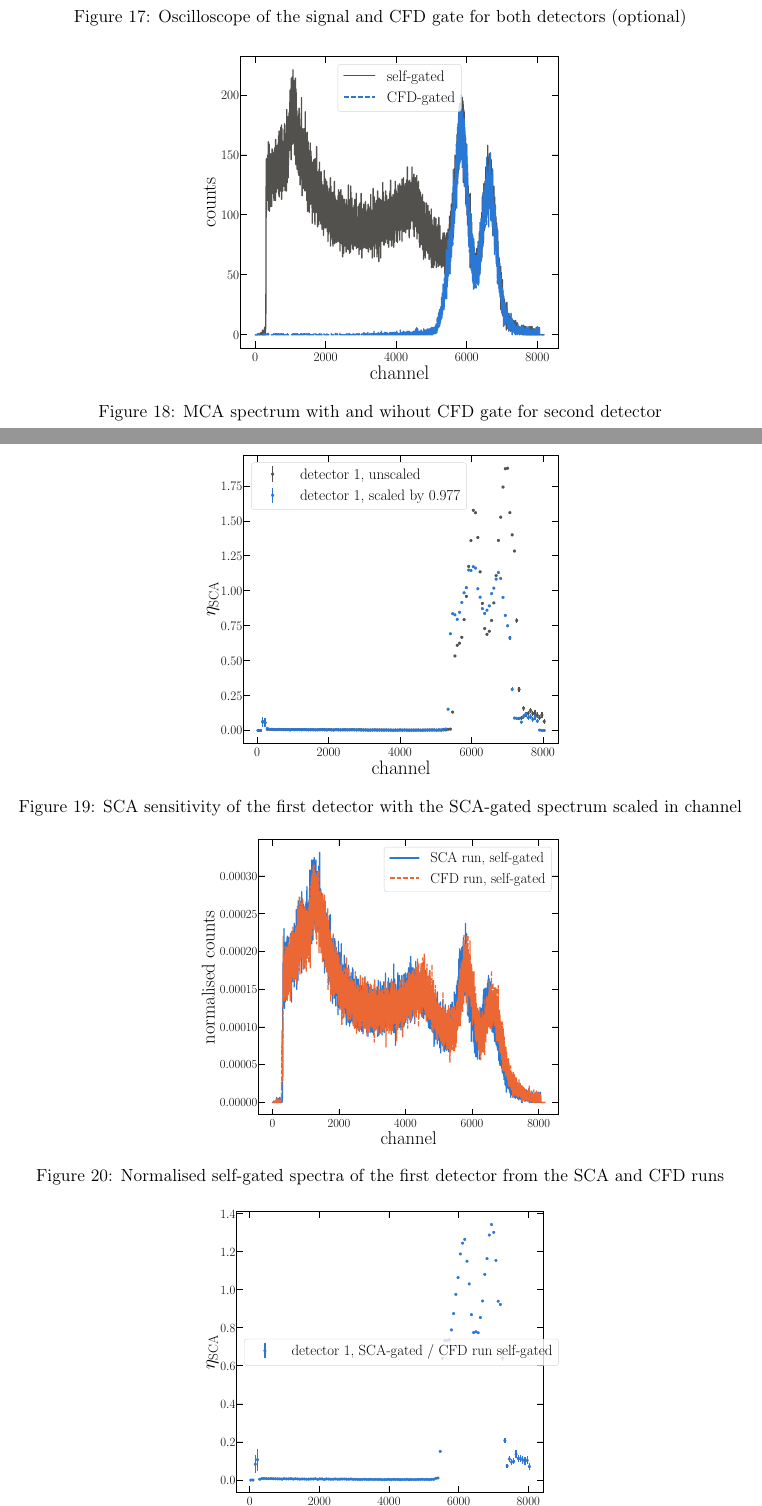
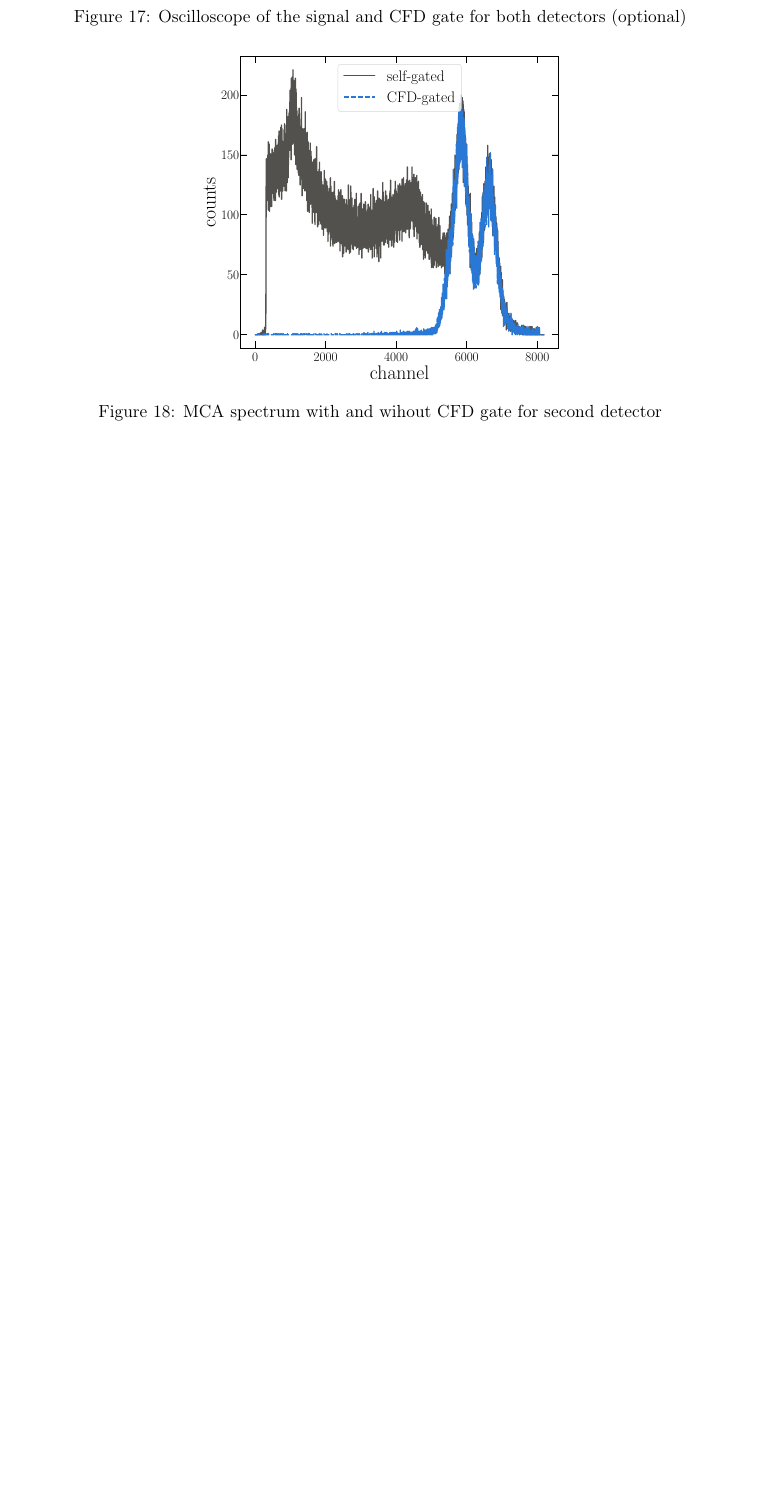
Before and after one commit to sgogoeg/Notebook_Angular_Correlation, a LaTeX document (main.tex, which reads Content/appendix.tex): two parts of pages 10 and 11 of 13 before the commit and part of page 10 of 12 after it, the two joined at a grey line, cut so that both start at the same text, the shorter picture padded with empty space. Compiled offline with pdfLaTeX.

Commit message:
Remove test figures
Co-Authored-By: Claude Opus 5.5 <noreply@anthropic.com>

```diff
--- a/Content/appendix.tex
+++ b/Content/appendix.tex
@@ -33,16 +33,3 @@
     \includegraphics[width=0.5\linewidth]{Figures/CFD_spectra_det2.pdf}
     \caption{MCA spectrum with and wihout CFD gate for second detector}
     \label{fig:MCA_CFD_det2}
-\end{figure}
-
-\begin{figure}[htbp]
-    \centering
-    \includegraphics[width=0.5\linewidth]{Figures/SCA_sensitivity_det1_scaled.pdf}
-    \caption{SCA sensitivity of the first detector with the SCA-gated spectrum scaled in channel}
-    \label{fig:SCA_sens_det1_scaled}
-\end{figure}
-
-\begin{figure}[htbp]
-    \centering
-    \includegraphics[width=0.5\linewidth]{Figures/selfgated_comparison_det1.pdf}
-    \caption{Normalised self-gated spectra of the first detector from the SCA and CFD runs}
```
Also changed, not shown: Figures/SCA_sensitivity_det1_cfd_self.pdf (deleted), Figures/SCA_sensitivity_det1_scaled.pdf (deleted), Figures/selfgated_comparison_det1.pdf (deleted), Content/appendix.tex (8 more changed lines).
